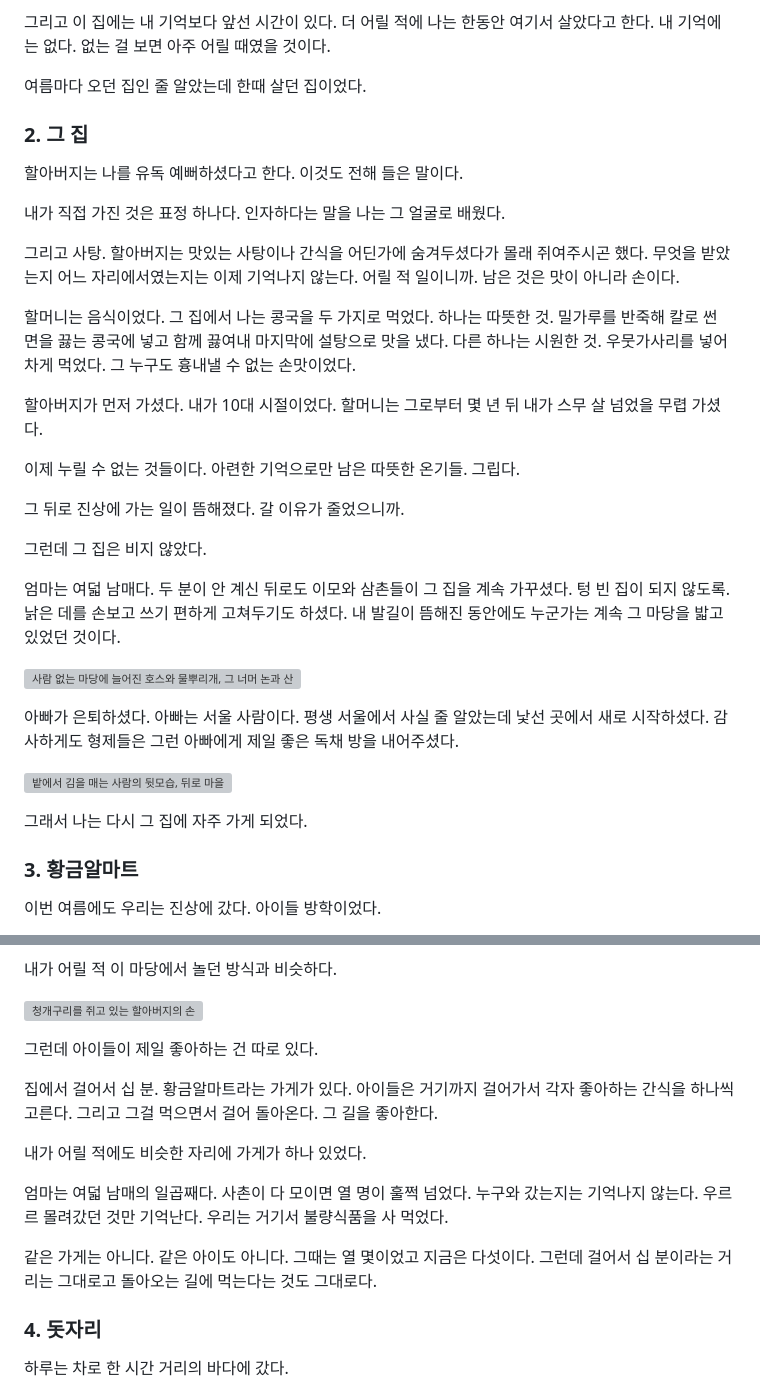
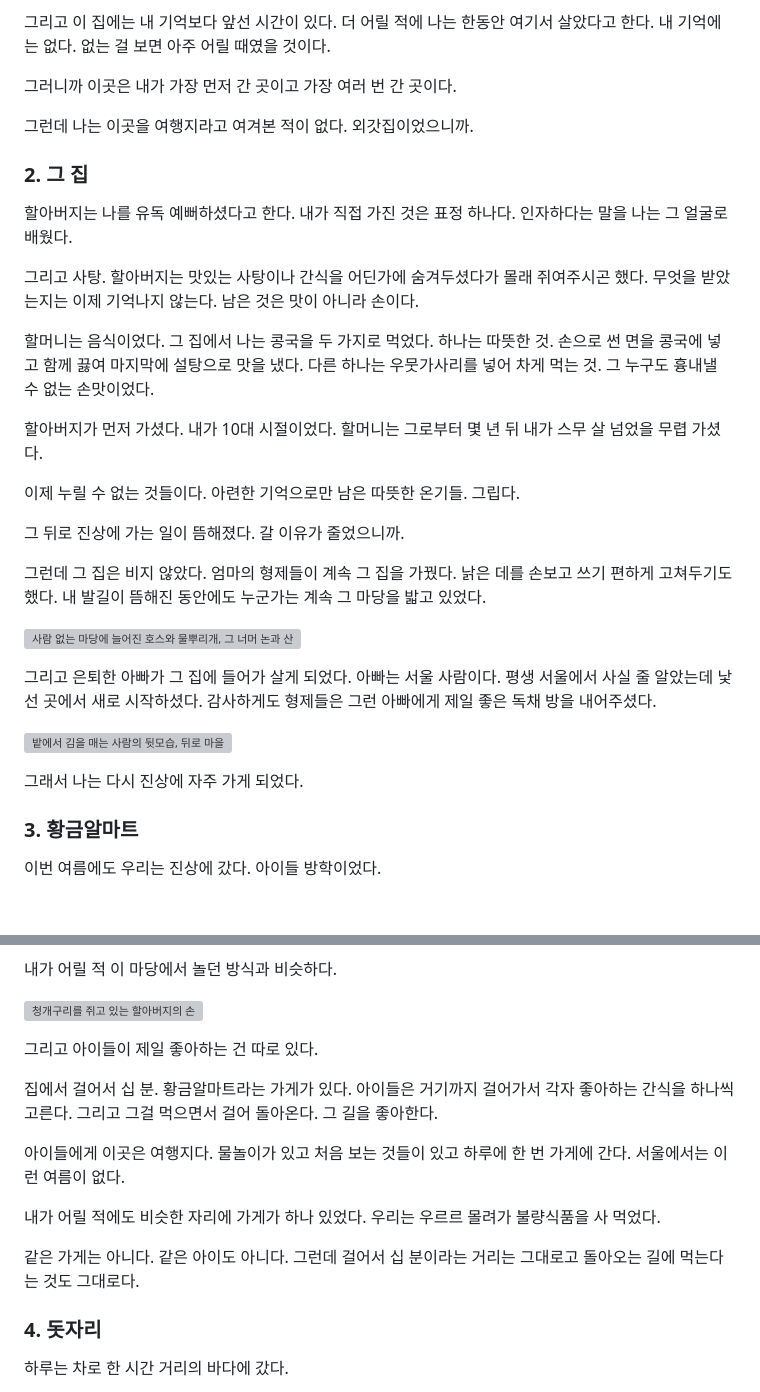
Before and after one commit to iamtheseouler/IamtheSeouler-web, a Markdown page: src/posts/jinsang.md, 2 parts joined by grey strips. Rendered like a GitHub page; blank space fills up the shorter version; grey boxes are pictures that could not be loaded.

Commit message:
Replace the Korean text of Jinsang with the author's final draft

```diff
--- a/src/posts/jinsang.md
+++ b/src/posts/jinsang.md
@@ -142,17 +142,17 @@ body_ko: |
 
   그리고 이 집에는 내 기억보다 앞선 시간이 있다. 더 어릴 적에 나는 한동안 여기서 살았다고 한다. 내 기억에는 없다. 없는 걸 보면 아주 어릴 때였을 것이다.
 
-  여름마다 오던 집인 줄 알았는데 한때 살던 집이었다.
+  그러니까 이곳은 내가 가장 먼저 간 곳이고 가장 여러 번 간 곳이다.
+
+  그런데 나는 이곳을 여행지라고 여겨본 적이 없다. 외갓집이었으니까.
 
   ### 2. 그 집
 
-  할아버지는 나를 유독 예뻐하셨다고 한다. 이것도 전해 들은 말이다.
+  할아버지는 나를 유독 예뻐하셨다고 한다. 내가 직접 가진 것은 표정 하나다. 인자하다는 말을 나는 그 얼굴로 배웠다.
 
-  내가 직접 가진 것은 표정 하나다. 인자하다는 말을 나는 그 얼굴로 배웠다.
+  그리고 사탕. 할아버지는 맛있는 사탕이나 간식을 어딘가에 숨겨두셨다가 몰래 쥐여주시곤 했다. 무엇을 받았는지는 이제 기억나지 않는다. 남은 것은 맛이 아니라 손이다.
 
-  그리고 사탕. 할아버지는 맛있는 사탕이나 간식을 어딘가에 숨겨두셨다가 몰래 쥐여주시곤 했다. 무엇을 받았는지 어느 자리에서였는지는 이제 기억나지 않는다. 어릴 적 일이니까. 남은 것은 맛이 아니라 손이다.
-
-  할머니는 음식이었다. 그 집에서 나는 콩국을 두 가지로 먹었다. 하나는 따뜻한 것. 밀가루를 반죽해 칼로 썬 면을 끓는 콩국에 넣고 함께 끓여내 마지막에 설탕으로 맛을 냈다. 다른 하나는 시원한 것. 우뭇가사리를 넣어 차게 먹었다. 그 누구도 흉내낼 수 없는 손맛이었다.
+  할머니는 음식이었다. 그 집에서 나는 콩국을 두 가지로 먹었다. 하나는 따뜻한 것. 손으로 썬 면을 콩국에 넣고 함께 끓여 마지막에 설탕으로 맛을 냈다. 다른 하나는 우뭇가사리를 넣어 차게 먹는 것. 그 누구도 흉내낼 수 없는 손맛이었다.
 
   할아버지가 먼저 가셨다. 내가 10대 시절이었다. 할머니는 그로부터 몇 년 뒤 내가 스무 살 넘었을 무렵 가셨다.
 
@@ -160,17 +160,15 @@ body_ko: |
 
   그 뒤로 진상에 가는 일이 뜸해졌다. 갈 이유가 줄었으니까.
 
-  그런데 그 집은 비지 않았다.
-
-  엄마는 여덟 남매다. 두 분이 안 계신 뒤로도 이모와 삼촌들이 그 집을 계속 가꾸셨다. 텅 빈 집이 되지 않도록. 낡은 데를 손보고 쓰기 편하게 고쳐두기도 하셨다. 내 발길이 뜸해진 동안에도 누군가는 계속 그 마당을 밟고 있었던 것이다.
+  그런데 그 집은 비지 않았다. 엄마의 형제들이 계속 그 집을 가꿨다. 낡은 데를 손보고 쓰기 편하게 고쳐두기도 했다. 내 발길이 뜸해진 동안에도 누군가는 계속 그 마당을 밟고 있었다.
 
   ![사람 없는 마당에 늘어진 호스와 물뿌리개, 그 너머 논과 산](/photos/jinsang-02.jpg "No one in the yard")
 
-  아빠가 은퇴하셨다. 아빠는 서울 사람이다. 평생 서울에서 사실 줄 알았는데 낯선 곳에서 새로 시작하셨다. 감사하게도 형제들은 그런 아빠에게 제일 좋은 독채 방을 내어주셨다.
+  그리고 은퇴한 아빠가 그 집에 들어가 살게 되었다. 아빠는 서울 사람이다. 평생 서울에서 사실 줄 알았는데 낯선 곳에서 새로 시작하셨다. 감사하게도 형제들은 그런 아빠에게 제일 좋은 독채 방을 내어주셨다.
 
   ![밭에서 김을 매는 사람의 뒷모습, 뒤로 마을](/photos/jinsang-03.jpg "A Seoul man, weeding")
 
-  그래서 나는 다시 그 집에 자주 가게 되었다.
+  그래서 나는 다시 진상에 자주 가게 되었다.
 
   ### 3. 황금알마트
 
@@ -188,15 +186,15 @@ body_ko: |
 
   ![청개구리를 쥐고 있는 할아버지의 손](/photos/jinsang-05.jpg "A grandfather's hand")
 
-  그런데 아이들이 제일 좋아하는 건 따로 있다.
+  그리고 아이들이 제일 좋아하는 건 따로 있다.
 
   집에서 걸어서 십 분. 황금알마트라는 가게가 있다. 아이들은 거기까지 걸어가서 각자 좋아하는 간식을 하나씩 고른다. 그리고 그걸 먹으면서 걸어 돌아온다. 그 길을 좋아한다.
 
-  내가 어릴 적에도 비슷한 자리에 가게가 하나 있었다.
+  아이들에게 이곳은 여행지다. 물놀이가 있고 처음 보는 것들이 있고 하루에 한 번 가게에 간다. 서울에서는 이런 여름이 없다.
 
-  엄마는 여덟 남매의 일곱째다. 사촌이 다 모이면 열 명이 훌쩍 넘었다. 누구와 갔는지는 기억나지 않는다. 우르르 몰려갔던 것만 기억난다. 우리는 거기서 불량식품을 사 먹었다.
+  내가 어릴 적에도 비슷한 자리에 가게가 하나 있었다. 우리는 우르르 몰려가 불량식품을 사 먹었다.
 
-  같은 가게는 아니다. 같은 아이도 아니다. 그때는 열 몇이었고 지금은 다섯이다. 그런데 걸어서 십 분이라는 거리는 그대로고 돌아오는 길에 먹는다는 것도 그대로다.
+  같은 가게는 아니다. 같은 아이도 아니다. 그런데 걸어서 십 분이라는 거리는 그대로고 돌아오는 길에 먹는다는 것도 그대로다.
 
   ### 4. 돗자리
 
```
